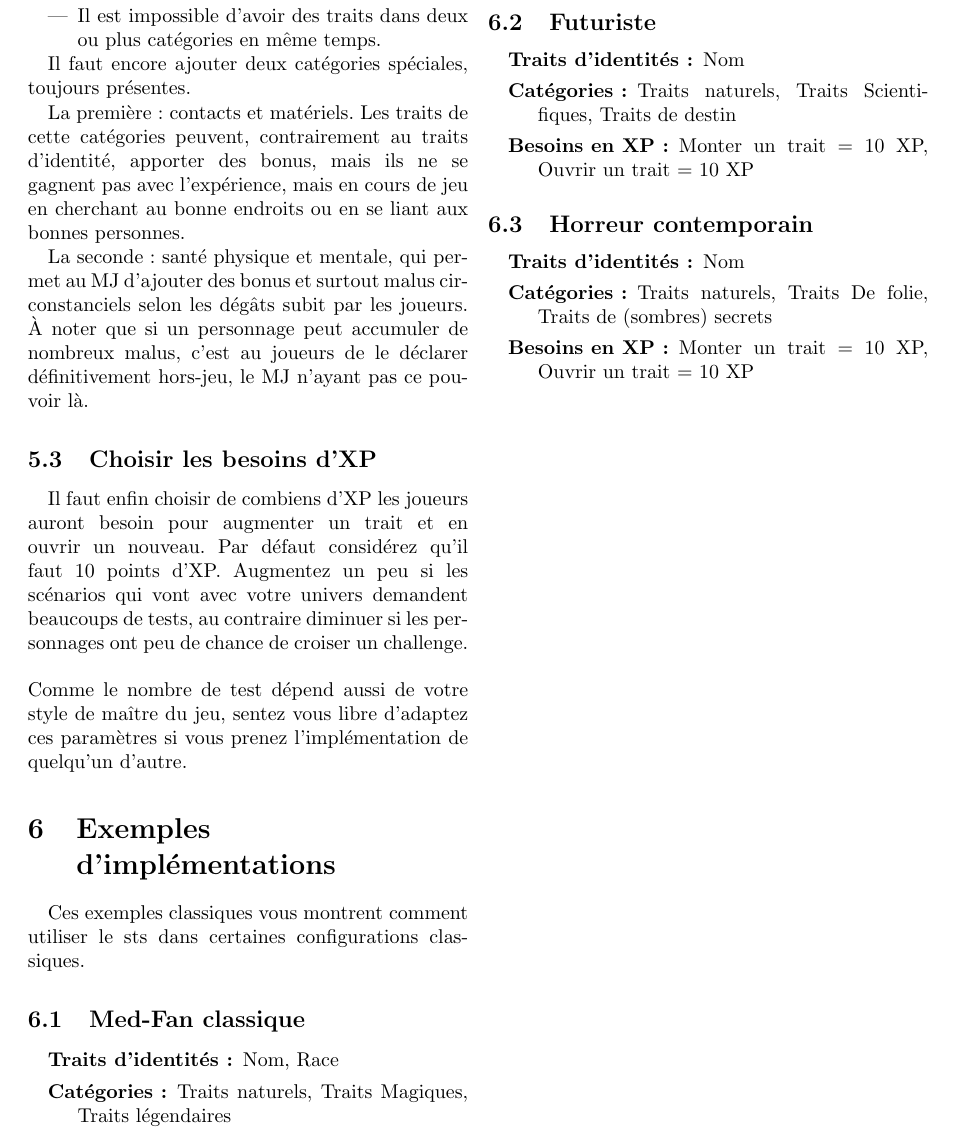
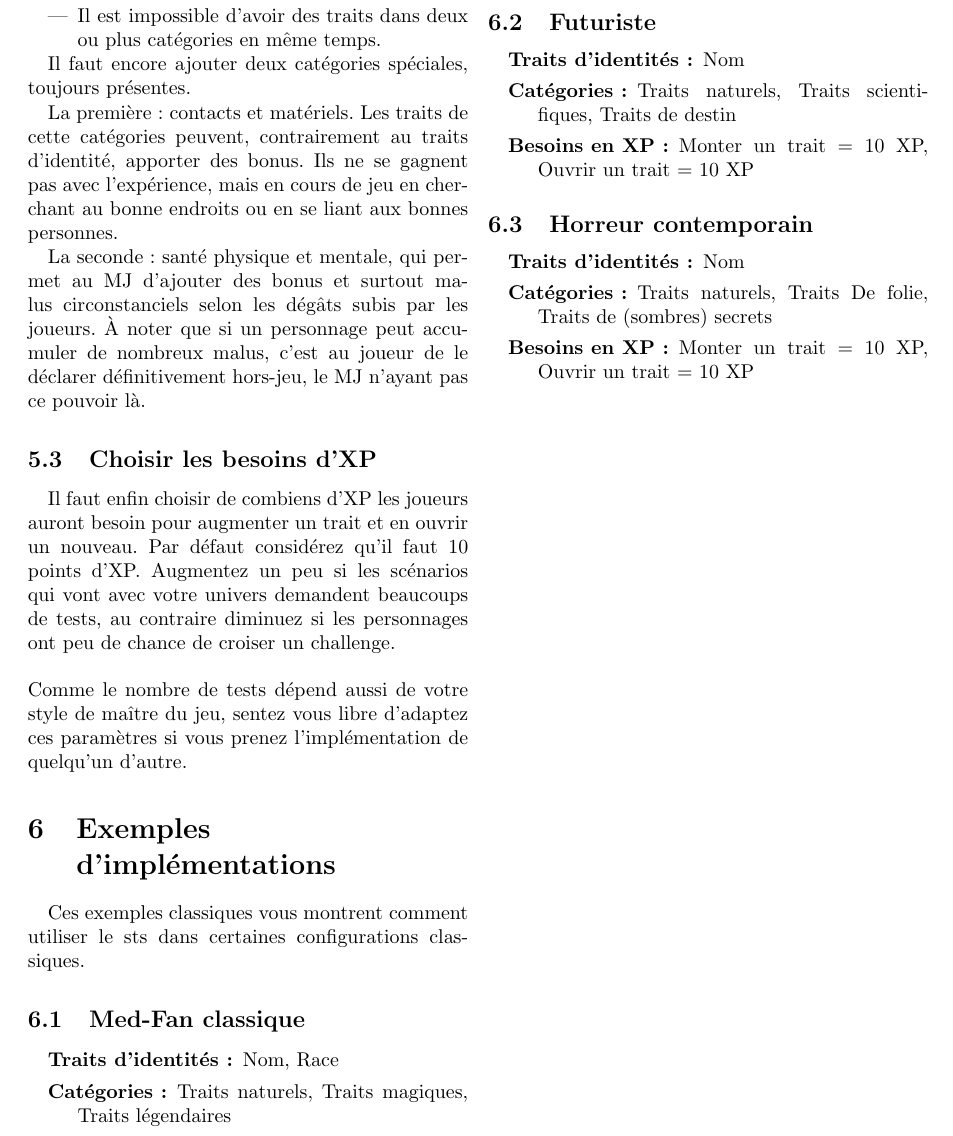
Before and after one commit to french-paragon/simple-traits-system, a LaTeX document (main.tex): part of page 4 of 4, cut so that both start at the same text. Compiled offline with pdfLaTeX.

Commit message:
a few corrections

```diff
--- a/main.tex
+++ b/main.tex
@@ -139,16 +139,16 @@
 
  Il faut encore ajouter deux catégories spéciales, toujours présentes.
 
- La première : contacts et matériels. Les traits de cette catégories peuvent, contrairement au traits d'identité, apporter des bonus, mais ils ne se gagnent pas avec l'expérience, mais en cours de jeu en cherchant au bonne endroits ou en se liant aux bonnes personnes.
+ La première : contacts et matériels. Les traits de cette catégories peuvent, contrairement au traits d'identité, apporter des bonus. Ils ne se gagnent pas avec l'expérience, mais en cours de jeu en cherchant au bonne endroits ou en se liant aux bonnes personnes.
 
- La seconde : santé physique et mentale, qui permet au MJ d'ajouter des bonus et surtout malus circonstanciels selon les dégâts subit par les joueurs. À noter que si un personnage peut accumuler de nombreux malus, c'est au joueurs de le déclarer définitivement hors-jeu, le MJ n'ayant pas ce pouvoir là.
+ La seconde : santé physique et mentale, qui permet au MJ d'ajouter des bonus et surtout malus circonstanciels selon les dégâts subis par les joueurs. À noter que si un personnage peut accumuler de nombreux malus, c'est au joueur de le déclarer définitivement hors-jeu, le MJ n'ayant pas ce pouvoir là.
 
  \subsection{Choisir les besoins d'XP}
  \label{implem::cat}
 
- Il faut enfin choisir de combiens d'XP les joueurs auront besoin pour augmenter un trait et en ouvrir un nouveau. Par défaut considérez qu'il faut 10 points d'XP. Augmentez un peu si les scénarios qui vont avec votre univers demandent beaucoups de tests, au contraire diminuer si les personnages ont peu de chance de croiser un challenge.\\
+ Il faut enfin choisir de combiens d'XP les joueurs auront besoin pour augmenter un trait et en ouvrir un nouveau. Par défaut considérez qu'il faut 10 points d'XP. Augmentez un peu si les scénarios qui vont avec votre univers demandent beaucoups de tests, au contraire diminuez si les personnages ont peu de chance de croiser un challenge.\\
  \\
- Comme le nombre de test dépend aussi de votre style de maître du jeu, sentez vous libre d'adaptez ces paramètres si vous prenez l'implémentation de quelqu'un d'autre.
+ Comme le nombre de tests dépend aussi de votre style de maître du jeu, sentez vous libre d'adaptez ces paramètres si vous prenez l'implémentation de quelqu'un d'autre.
 
  \section{Exemples d'implémentations}
  \label{exempl}
@@ -159,7 +159,7 @@
 
  \begin{description}
   \item [Traits d'identités:] Nom, Race
-  \item [Catégories:] Traits naturels, Traits Magiques, Traits légendaires
+  \item [Catégories:] Traits naturels, Traits magiques, Traits légendaires
   \item [Besoins en XP:] Monter un trait = 10 XP, Ouvrir un trait = 10 XP
  \end{description}
 
@@ -167,7 +167,7 @@
 
  \begin{description}
   \item [Traits d'identités:] Nom
-  \item [Catégories:] Traits naturels, Traits Scientifiques, Traits de destin
+  \item [Catégories:] Traits naturels, Traits scientifiques, Traits de destin
   \item [Besoins en XP:] Monter un trait = 10 XP, Ouvrir un trait = 10 XP
  \end{description}
 
```
Also changed, not shown: main.tex (10 more changed lines).
